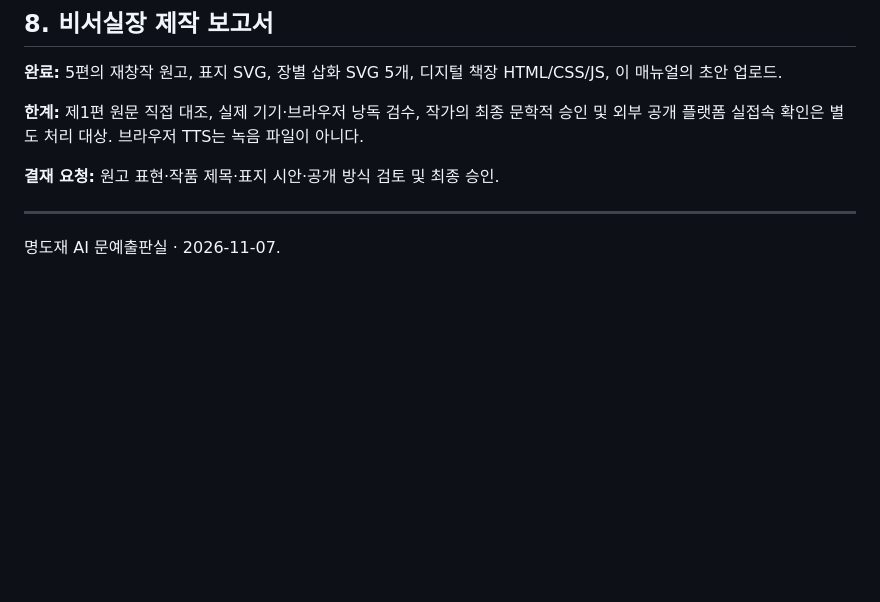
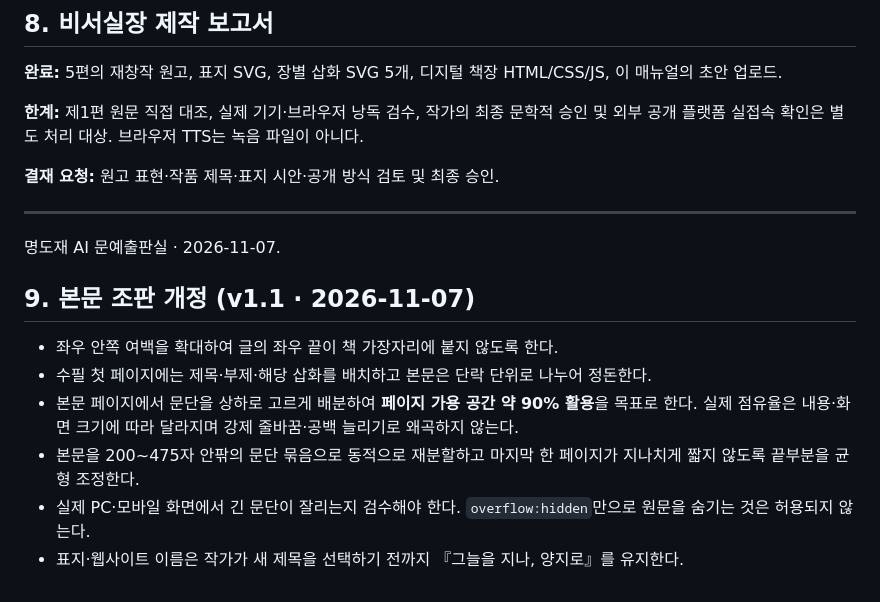
Before and after one commit to mmwwoo-lab/myeongdo-1029-1, a Markdown page: essay-book/MANUAL.md, the part around the change. Drawn GitHub-style; blank space fills up the shorter version.

Commit message:
docs(essay-book): document indented balanced pagination and pending title approval

```diff
--- a/essay-book/MANUAL.md
+++ b/essay-book/MANUAL.md
@@ -126,3 +126,13 @@ GitHub 저장소: `mmwwoo-lab/myeongdo-1029-1`, 디렉터리 `essay-book/`.
 ---
 
 명도재 AI 문예출판실 · 2026-11-07.
+
+
+## 9. 본문 조판 개정 (v1.1 · 2026-11-07)
+
+- 좌우 안쪽 여백을 확대하여 글의 좌우 끝이 책 가장자리에 붙지 않도록 한다.
+- 수필 첫 페이지에는 제목·부제·해당 삽화를 배치하고 본문은 단락 단위로 나누어 정돈한다.
+- 본문 페이지에서 문단을 상하로 고르게 배분하여 **페이지 가용 공간 약 90% 활용**을 목표로 한다. 실제 점유율은 내용·화면 크기에 따라 달라지며 강제 줄바꿈·공백 늘리기로 왜곡하지 않는다.
+- 본문을 200~475자 안팎의 문단 묶음으로 동적으로 재분할하고 마지막 한 페이지가 지나치게 짧지 않도록 끝부분을 균형 조정한다.
+- 실제 PC·모바일 화면에서 긴 문단이 잘리는지 검수해야 한다. `overflow:hidden`만으로 원문을 숨기는 것은 허용되지 않는다.
+- 표지·웹사이트 이름은 작가가 새 제목을 선택하기 전까지 『그늘을 지나, 양지로』를 유지한다.
```
